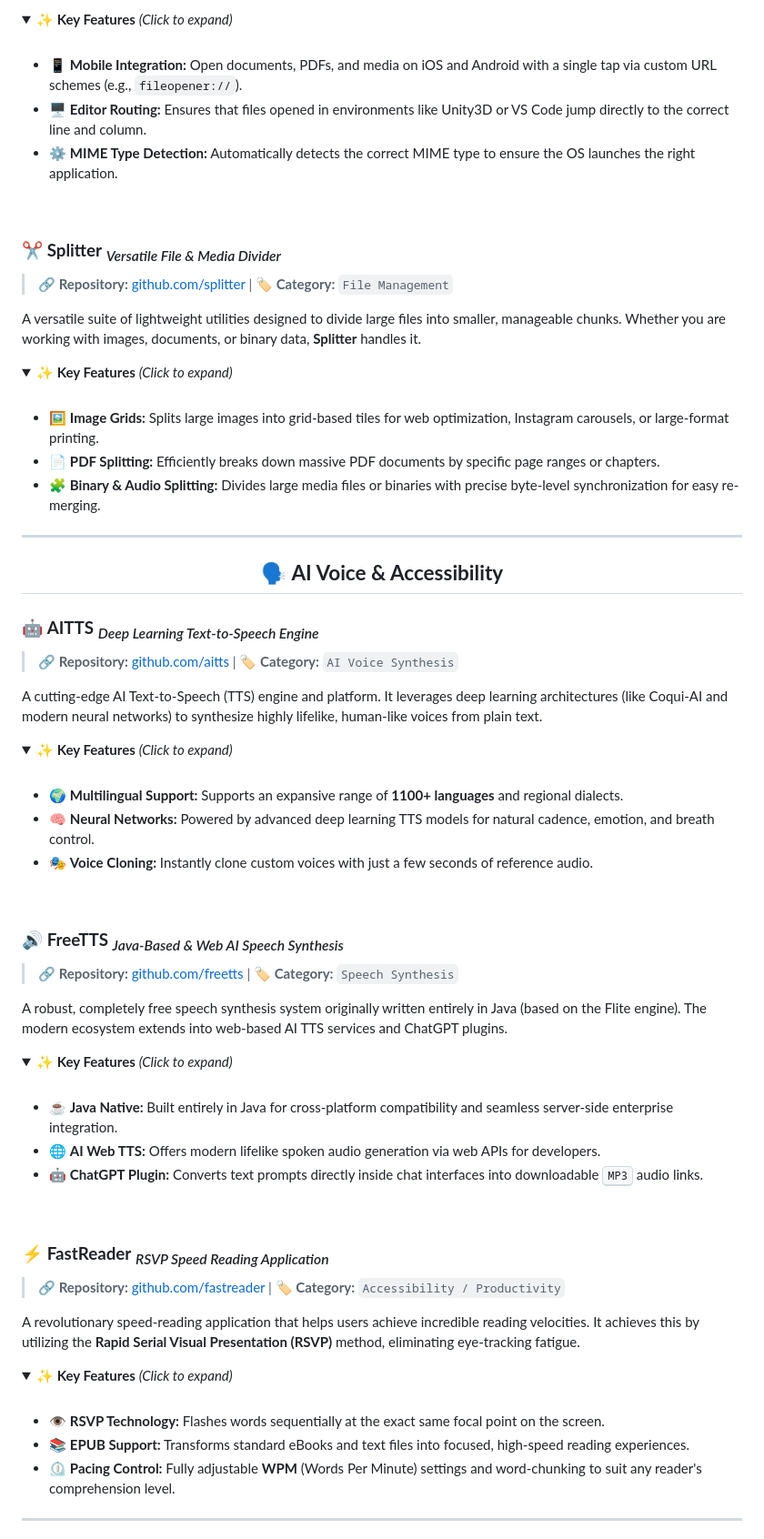
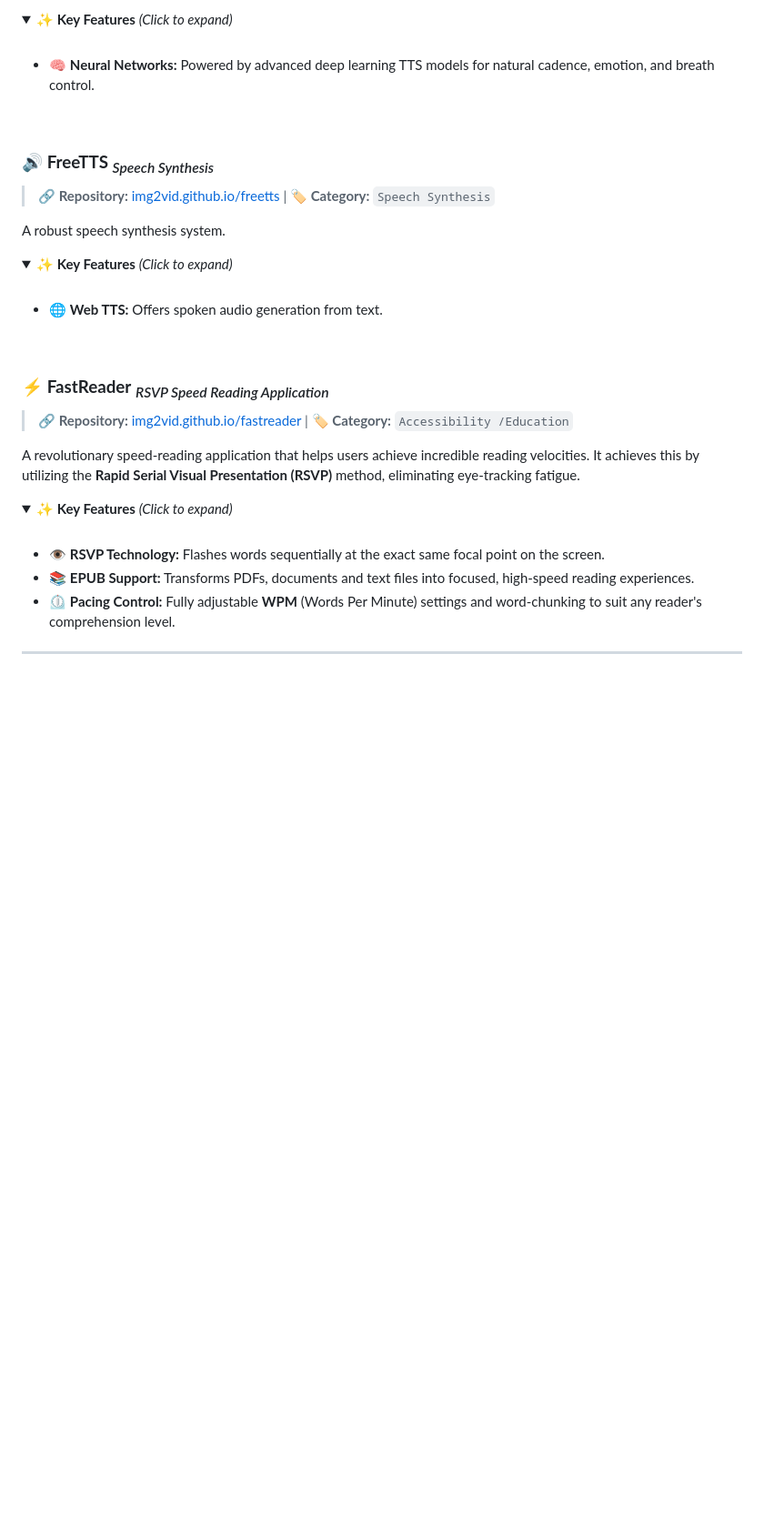
Before and after one commit to img2vid/img2vid.github.io, a Markdown page: README.md, the part around one of its changes. Shown at 91% size. Rendered like a GitHub page; folded sections open; blank space fills up the shorter version.

```diff
--- a/README.md
+++ b/README.md
@@ -129,69 +128,29 @@ A collection of cross-platform plugins (for Capacitor, Cordova, and Unity) and s
 <summary>✨ <strong>Key Features</strong> <i>(Click to expand)</i></summary>
 <br>
 <ul>
-  <li>📱 <strong>Mobile Integration:</strong> Open documents, PDFs, and media on iOS and Android with a single tap via custom URL schemes (e.g., <code>fileopener://</code>).</li>
-  <li>🖥️ <strong>Editor Routing:</strong> Ensures that files opened in environments like Unity3D or VS Code jump directly to the correct line and column.</li>
-  <li>⚙️ <strong>MIME Type Detection:</strong> Automatically detects the correct MIME type to ensure the OS launches the right application.</li>
+  <li>🧠 <strong>Neural Networks:</strong> Powered by advanced deep learning TTS models for natural cadence, emotion, and breath control.</li>
 </ul>
 </details>
 
 <br>
 
-### ✂️ <strong>Splitter</strong> <sub><i>Versatile File & Media Divider</i></sub>
-> **🔗 Repository:** <a href="https://github.com/splitter" target="_blank">github.com/splitter</a> | **🏷️ Category:** <code>File Management</code>
+### 🔊 <strong>FreeTTS</strong> <sub><i>Speech Synthesis</i></sub>
+> **🔗 Repository:** <a href="https://img2vid.github.io/freetts" target="_blank">img2vid.github.io/freetts</a> | **🏷️ Category:** <code>Speech Synthesis</code>
 
-A versatile suite of lightweight utilities designed to divide large files into smaller, manageable chunks. Whether you are working with images, documents, or binary data, <strong>Splitter</strong> handles it.
+A robust speech synthesis system.
 
 <details>
 <summary>✨ <strong>Key Features</strong> <i>(Click to expand)</i></summary>
 <br>
 <ul>
-  <li>🖼️ <strong>Image Grids:</strong> Splits large images into grid-based tiles for web optimization, Instagram carousels, or large-format printing.</li>
-  <li>📄 <strong>PDF Splitting:</strong> Efficiently breaks down massive PDF documents by specific page ranges or chapters.</li>
-  <li>🧩 <strong>Binary & Audio Splitting:</strong> Divides large media files or binaries with precise byte-level synchronization for easy re-merging.</li>
-</ul>
-</details>
-
----
-
-<h2 align="center">🗣️ <strong>AI Voice & Accessibility</strong></h2>
-
-### 🤖 <strong>AITTS</strong> <sub><i>Deep Learning Text-to-Speech Engine</i></sub>
-> **🔗 Repository:** <a href="https://github.com/aitts" target="_blank">github.com/aitts</a> | **🏷️ Category:** <code>AI Voice Synthesis</code>
-
-A cutting-edge AI Text-to-Speech (TTS) engine and platform. It leverages deep learning architectures (like Coqui-AI and modern neural networks) to synthesize highly lifelike, human-like voices from plain text.
-
-<details>
-<summary>✨ <strong>Key Features</strong> <i>(Click to expand)</i></summary>
-<br>
-<ul>
-  <li>🌍 <strong>Multilingual Support:</strong> Supports an expansive range of <strong>1100+ languages</strong> and regional dialects.</li>
-  <li>🧠 <strong>Neural Networks:</strong> Powered by advanced deep learning TTS models for natural cadence, emotion, and breath control.</li>
-  <li>🎭 <strong>Voice Cloning:</strong> Instantly clone custom voices with just a few seconds of reference audio.</li>
-</ul>
-</details>
-
-<br>
-
-### 🔊 <strong>FreeTTS</strong> <sub><i>Java-Based & Web AI Speech Synthesis</i></sub>
-> **🔗 Repository:** <a href="https://github.com/freetts" target="_blank">github.com/freetts</a> | **🏷️ Category:** <code>Speech Synthesis</code>
-
-A robust, completely free speech synthesis system originally written entirely in Java (based on the Flite engine). The modern ecosystem extends into web-based AI TTS services and ChatGPT plugins.
-
-<details>
-<summary>✨ <strong>Key Features</strong> <i>(Click to expand)</i></summary>
-<br>
-<ul>
-  <li>☕ <strong>Java Native:</strong> Built entirely in Java for cross-platform compatibility and seamless server-side enterprise integration.</li>
-  <li>🌐 <strong>AI Web TTS:</strong> Offers modern lifelike spoken audio generation via web APIs for developers.</li>
-  <li>🤖 <strong>ChatGPT Plugin:</strong> Converts text prompts directly inside chat interfaces into downloadable <kbd>MP3</kbd> audio links.</li>
+  <li>🌐 <strong>Web TTS:</strong> Offers spoken audio generation from text.</li>
 </ul>
 </details>
 
 <br>
 
 ### ⚡ <strong>FastReader</strong> <sub><i>RSVP Speed Reading Application</i></sub>
-> **🔗 Repository:** <a href="https://github.com/fastreader" target="_blank">github.com/fastreader</a> | **🏷️ Category:** <code>Accessibility / Productivity</code>
+> **🔗 Repository:** <a href="https://img2vid.github.io/fastreader" target="_blank">img2vid.github.io/fastreader</a> | **🏷️ Category:** <code>Accessibility /Education</code>
 
 A revolutionary speed-reading application that helps users achieve incredible reading velocities. It achieves this by utilizing the <strong>Rapid Serial Visual Presentation (RSVP)</strong> method, eliminating eye-tracking fatigue.
 
@@ -200,7 +159,7 @@ A revolutionary speed-reading application that helps users achieve incredible re
 <br>
 <ul>
   <li>👁️ <strong>RSVP Technology:</strong> Flashes words sequentially at the exact same focal point on the screen.</li>
-  <li>📚 <strong>EPUB Support:</strong> Transforms standard eBooks and text files into focused, high-speed reading experiences.</li>
+  <li>📚 <strong>EPUB Support:</strong> Transforms PDFs, documents and text files into focused, high-speed reading experiences.</li>
   <li>⏲️ <strong>Pacing Control:</strong> Fully adjustable <strong>WPM</strong> (Words Per Minute) settings and word-chunking to suit any reader's comprehension level.</li>
 </ul>
 </details>
```
Also changed, not shown: other parts of README.md (+16 -17 lines).
